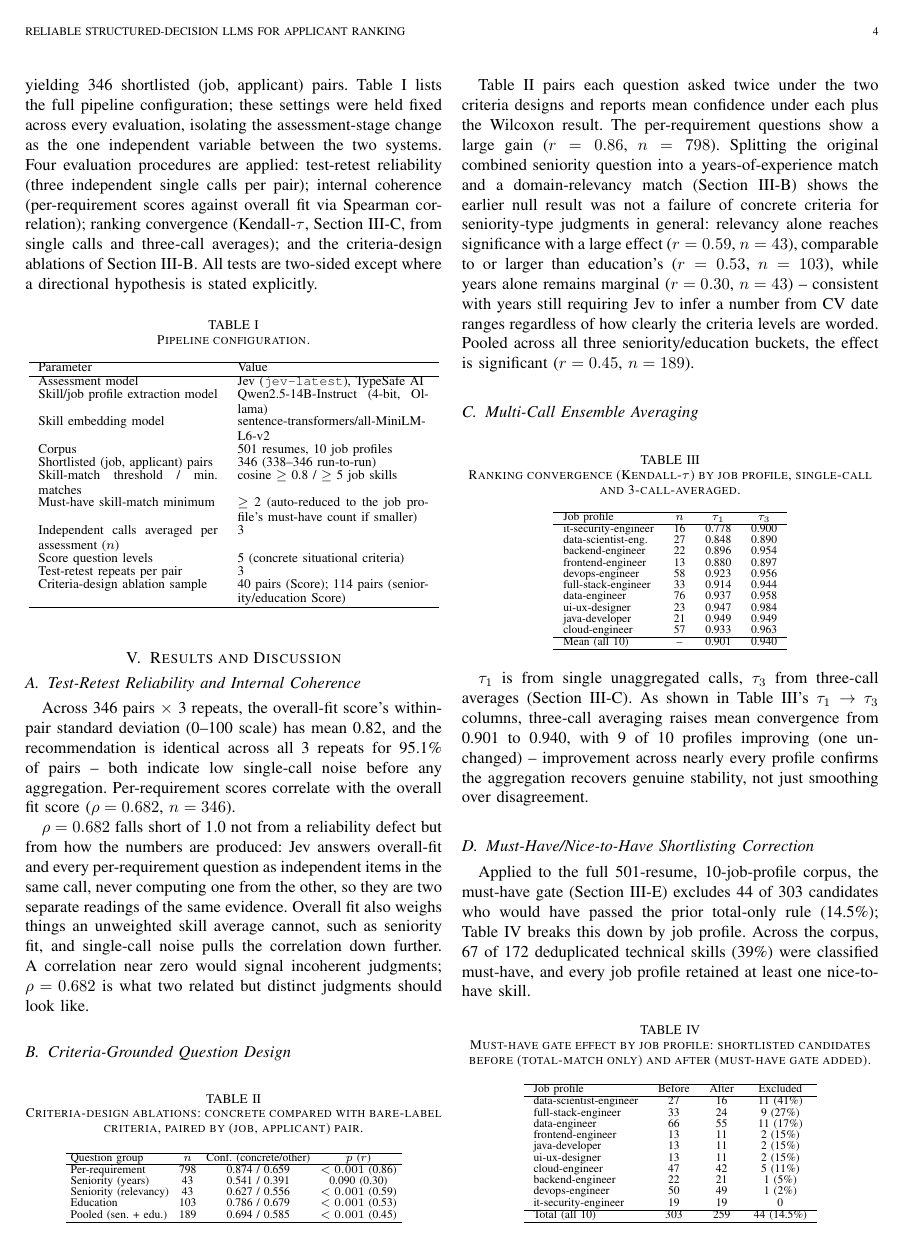
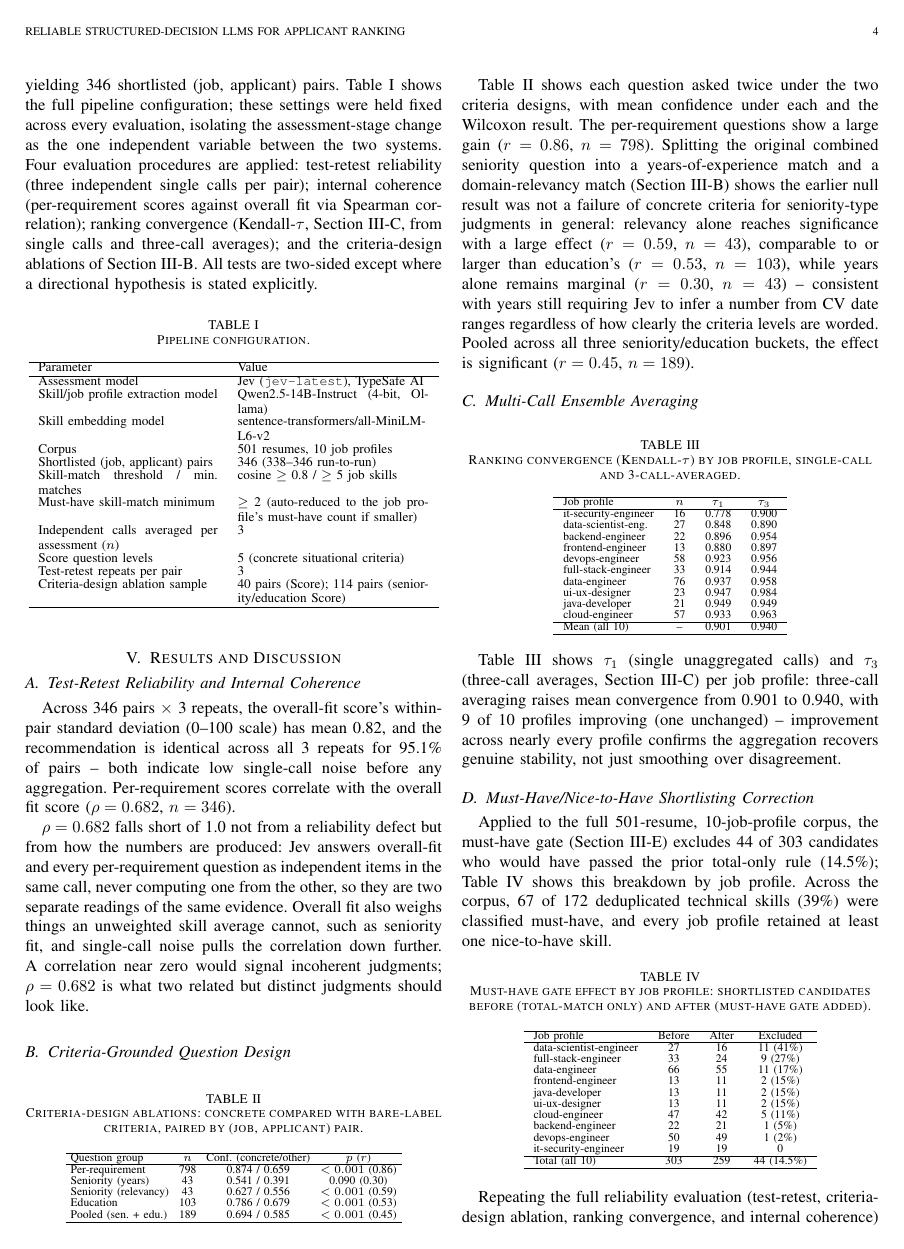
Before and after one commit to jessieangelicauni/hire-rank, a LaTeX paper (docs/paper2_jev.tex): page 4 of 6. Compiled offline with pdfLaTeX.

Commit message:
docs: standardize table/figure introductions to 'X shows...' phrasing

```diff
--- a/docs/paper2_jev.tex
+++ b/docs/paper2_jev.tex
@@ -109,7 +109,7 @@ This diagnostic motivates a direct correction at the source: during skill extrac
 An alternative would have HR authors tag each requirement's importance directly in the job profile text. This was rejected: it requires every job profile, including the corpus's pre-existing ones, to be rewritten in a disciplined format, and real job profiles rarely separate core from peripheral skills this cleanly -- the corpus's original full-stack-engineer posting, for instance, listed Docker and a cloud platform under the same undifferentiated ``Requirements'' heading as its core stack. Inferring the distinction from a job profile as already written, rather than requiring it be authored a particular way, keeps the pipeline's free-text input unconstrained.
 
 \section{Experimental Setup}
-The pipeline is evaluated on the prior system's corpus and shortlist configuration \cite{ref2}: 501 resumes across 10 synthetically authored job profiles, shortlisted at a cosine-similarity threshold of 0.8 and a minimum of five matched technical skills, yielding 346 shortlisted (job, applicant) pairs. Table~\ref{tab_config} lists the full pipeline configuration; these settings were held fixed across every evaluation, isolating the assessment-stage change as the one independent variable between the two systems. Four evaluation procedures are applied: test-retest reliability (three independent single calls per pair); internal coherence (per-requirement scores against overall fit via Spearman correlation); ranking convergence (Kendall-$\tau$, Section III-C, from single calls and three-call averages); and the criteria-design ablations of Section III-B. All tests are two-sided except where a directional hypothesis is stated explicitly.
+The pipeline is evaluated on the prior system's corpus and shortlist configuration \cite{ref2}: 501 resumes across 10 synthetically authored job profiles, shortlisted at a cosine-similarity threshold of 0.8 and a minimum of five matched technical skills, yielding 346 shortlisted (job, applicant) pairs. Table~\ref{tab_config} shows the full pipeline configuration; these settings were held fixed across every evaluation, isolating the assessment-stage change as the one independent variable between the two systems. Four evaluation procedures are applied: test-retest reliability (three independent single calls per pair); internal coherence (per-requirement scores against overall fit via Spearman correlation); ranking convergence (Kendall-$\tau$, Section III-C, from single calls and three-call averages); and the criteria-design ablations of Section III-B. All tests are two-sided except where a directional hypothesis is stated explicitly.
 
 \begin{table}[!ht]
 \caption{Pipeline configuration.}
@@ -161,7 +161,7 @@ Pooled (sen.\ + edu.) & 189 & 0.694 / 0.585 & $<0.001$ (0.45)\\
 \hline
 \end{tabular}
 \end{table}
-Table~\ref{tab_score_ablation} pairs each question asked twice under the two criteria designs and reports mean confidence under each plus the Wilcoxon result. The per-requirement questions show a large gain ($r=0.86$, $n=798$). Splitting the original combined seniority question into a years-of-experience match and a domain-relevancy match (Section III-B) shows the earlier null result was not a failure of concrete criteria for seniority-type judgments in general: relevancy alone reaches significance with a large effect ($r=0.59$, $n=43$), comparable to or larger than education's ($r=0.53$, $n=103$), while years alone remains marginal ($r=0.30$, $n=43$) -- consistent with years still requiring Jev to infer a number from CV date ranges regardless of how clearly the criteria levels are worded. Pooled across all three seniority/education buckets, the effect is significant ($r=0.45$, $n=189$).
+Table~\ref{tab_score_ablation} shows each question asked twice under the two criteria designs, with mean confidence under each and the Wilcoxon result. The per-requirement questions show a large gain ($r=0.86$, $n=798$). Splitting the original combined seniority question into a years-of-experience match and a domain-relevancy match (Section III-B) shows the earlier null result was not a failure of concrete criteria for seniority-type judgments in general: relevancy alone reaches significance with a large effect ($r=0.59$, $n=43$), comparable to or larger than education's ($r=0.53$, $n=103$), while years alone remains marginal ($r=0.30$, $n=43$) -- consistent with years still requiring Jev to infer a number from CV date ranges regardless of how clearly the criteria levels are worded. Pooled across all three seniority/education buckets, the effect is significant ($r=0.45$, $n=189$).
 
 \subsection{Multi-Call Ensemble Averaging}
 \begin{table}[!ht]
@@ -188,10 +188,10 @@ Mean (all 10) & -- & 0.901 & 0.940\\
 \hline
 \end{tabular}
 \end{table}
-$\tau_1$ is from single unaggregated calls, $\tau_3$ from three-call averages (Section III-C). As shown in Table~\ref{tab_convergence_diag}'s $\tau_1 \to \tau_3$ columns, three-call averaging raises mean convergence from 0.901 to 0.940, with 9 of 10 profiles improving (one unchanged) -- improvement across nearly every profile confirms the aggregation recovers genuine stability, not just smoothing over disagreement.
+Table~\ref{tab_convergence_diag} shows $\tau_1$ (single unaggregated calls) and $\tau_3$ (three-call averages, Section III-C) per job profile: three-call averaging raises mean convergence from 0.901 to 0.940, with 9 of 10 profiles improving (one unchanged) -- improvement across nearly every profile confirms the aggregation recovers genuine stability, not just smoothing over disagreement.
 
 \subsection{Must-Have/Nice-to-Have Shortlisting Correction}
-Applied to the full 501-resume, 10-job-profile corpus, the must-have gate (Section III-E) excludes 44 of 303 candidates who would have passed the prior total-only rule (14.5\%); Table~\ref{tab_must_have_effect} breaks this down by job profile. Across the corpus, 67 of 172 deduplicated technical skills (39\%) were classified must-have, and every job profile retained at least one nice-to-have skill.
+Applied to the full 501-resume, 10-job-profile corpus, the must-have gate (Section III-E) excludes 44 of 303 candidates who would have passed the prior total-only rule (14.5\%); Table~\ref{tab_must_have_effect} shows this breakdown by job profile. Across the corpus, 67 of 172 deduplicated technical skills (39\%) were classified must-have, and every job profile retained at least one nice-to-have skill.
 
 \begin{table}[!ht]
 \caption{Must-have gate effect by job profile: shortlisted candidates before (total-match only) and after (must-have gate added).}
```
Also changed, not shown: docs/paper2_jev.tex (2 more changed lines).
